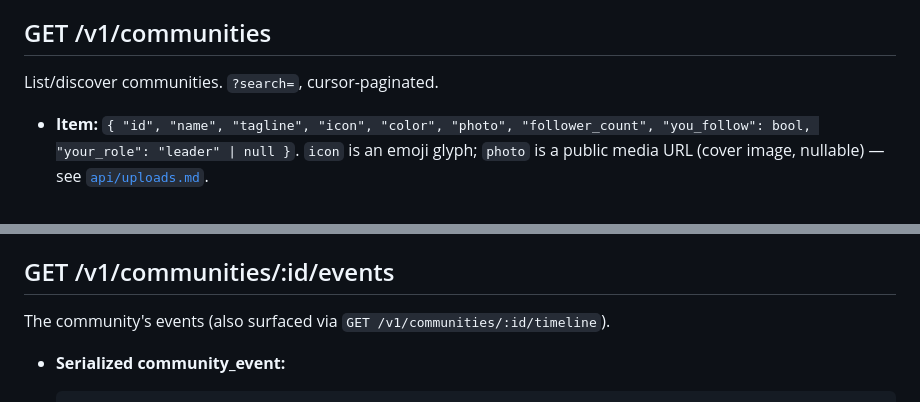
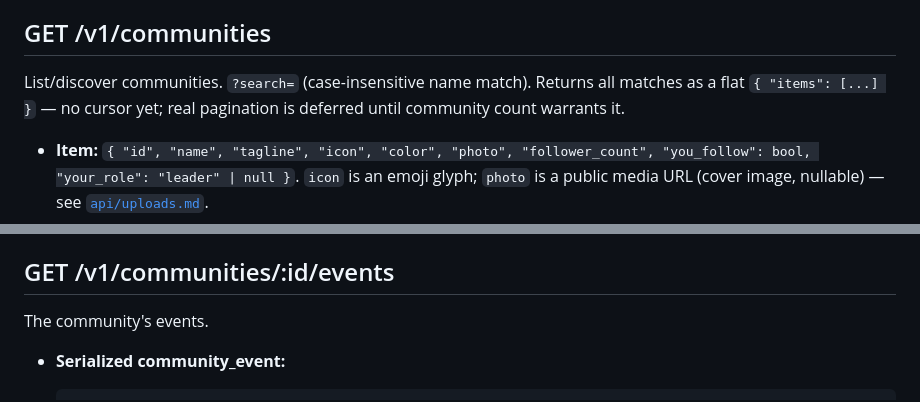
Before and after one commit to SquadQuest/SquadQuest, a Markdown page: specs/api/communities.md, 2 parts joined by grey strips. GitHub-like rendering.

```diff
--- a/specs/api/communities.md
+++ b/specs/api/communities.md
@@ -8,7 +8,9 @@ Authenticated.
 
 ## GET /v1/communities
 
-List/discover communities. `?search=`, cursor-paginated.
+List/discover communities. `?search=` (case-insensitive name match). Returns all matches as a
+flat `{ "items": [...] }` — no cursor yet; real pagination is deferred until community count
+warrants it.
 
 - **Item:** `{ "id", "name", "tagline", "icon", "color", "photo", "follower_count", "you_follow": bool, "your_role": "leader" | null }`.
   `icon` is an emoji glyph; `photo` is a public media URL (cover image, nullable) — see
@@ -24,7 +26,7 @@ Toggle following (open/frictionless — no approval).
 
 ## GET /v1/communities/:id/events
 
-The community's events (also surfaced via `GET /v1/communities/:id/timeline`).
+The community's events.
 
 - **Serialized community_event:**
 
```
Also changed, not shown: specs/api/conventions.md (+7 -1 lines), specs/screens/communities.md (+1 -1 lines).
